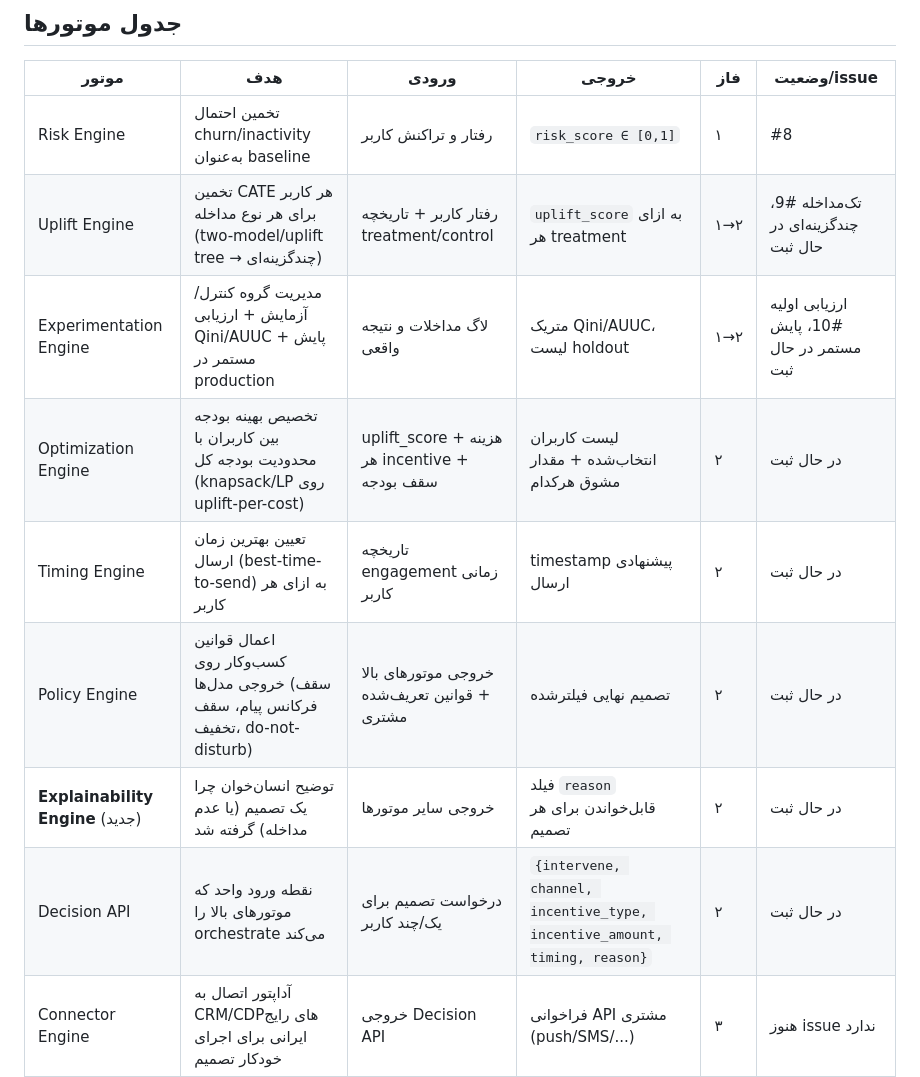
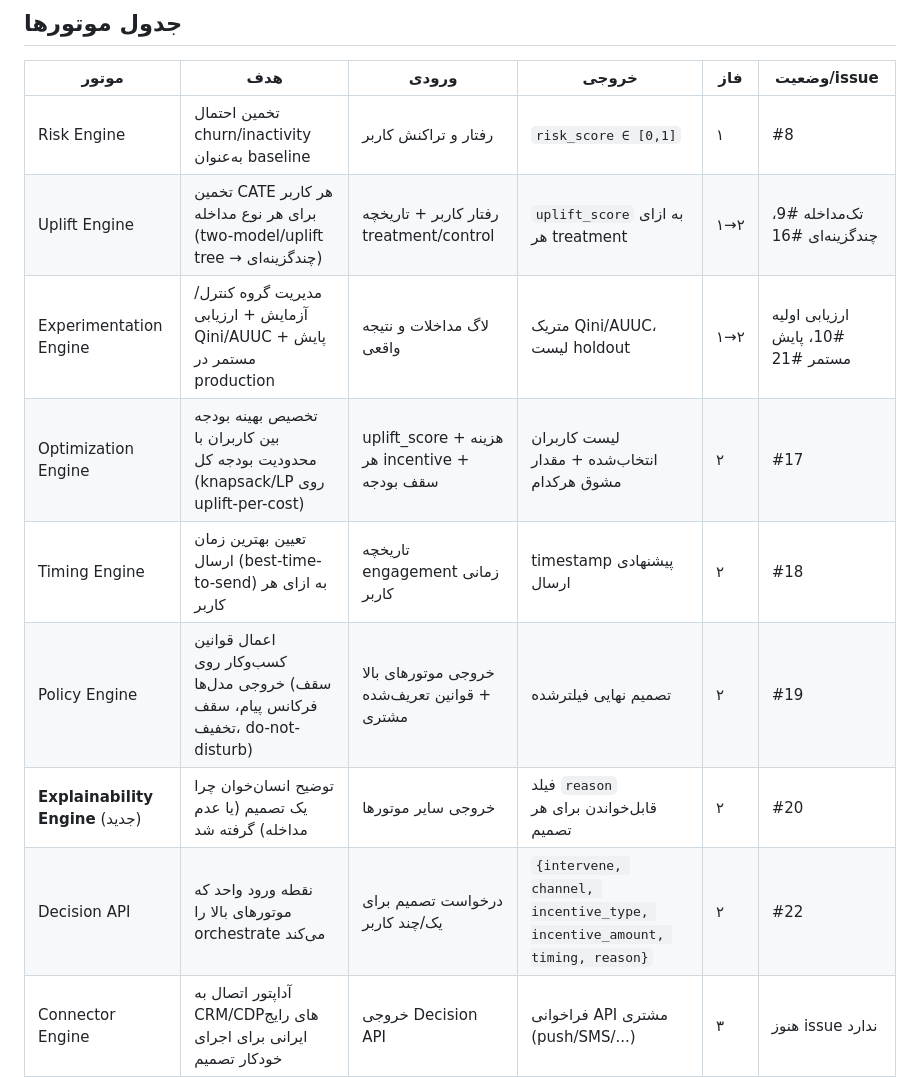
Before and after one commit to massoudsh/mand, a Markdown page: docs/gh-wiki/Engines.md, the part around the change. Drawn GitHub-style.

```diff
--- a/docs/gh-wiki/Engines.md
+++ b/docs/gh-wiki/Engines.md
@@ -8,13 +8,13 @@
 | موتور | هدف | ورودی | خروجی | فاز | وضعیت/issue |
 |---|---|---|---|---|---|
 | Risk Engine | تخمین احتمال churn/inactivity به‌عنوان baseline | رفتار و تراکنش کاربر | `risk_score ∈ [0,1]` | ۱ | #8 |
-| Uplift Engine | تخمین CATE هر کاربر برای هر نوع مداخله (two-model/uplift tree → چندگزینه‌ای) | رفتار کاربر + تاریخچه treatment/control | `uplift_score` به ازای هر treatment | ۱→۲ | تک‌مداخله #9، چندگزینه‌ای در حال ثبت |
-| Experimentation Engine | مدیریت گروه کنترل/آزمایش + ارزیابی Qini/AUUC + پایش مستمر در production | لاگ مداخلات و نتیجه واقعی | متریک Qini/AUUC، لیست holdout | ۱→۲ | ارزیابی اولیه #10، پایش مستمر در حال ثبت |
-| Optimization Engine | تخصیص بهینه بودجه بین کاربران با محدودیت بودجه کل (knapsack/LP روی uplift-per-cost) | uplift_score + هزینه هر incentive + سقف بودجه | لیست کاربران انتخاب‌شده + مقدار مشوق هرکدام | ۲ | در حال ثبت |
-| Timing Engine | تعیین بهترین زمان ارسال (best-time-to-send) به ازای هر کاربر | تاریخچه engagement زمانی کاربر | timestamp پیشنهادی ارسال | ۲ | در حال ثبت |
-| Policy Engine | اعمال قوانین کسب‌وکار روی خروجی مدل‌ها (سقف فرکانس پیام، سقف تخفیف، do-not-disturb) | خروجی موتورهای بالا + قوانین تعریف‌شده مشتری | تصمیم نهایی فیلترشده | ۲ | در حال ثبت |
-| **Explainability Engine** (جدید) | توضیح انسان‌خوان چرا یک تصمیم (یا عدم مداخله) گرفته شد | خروجی سایر موتورها | فیلد `reason` قابل‌خواندن برای هر تصمیم | ۲ | در حال ثبت |
-| Decision API | نقطه ورود واحد که موتورهای بالا را orchestrate می‌کند | درخواست تصمیم برای یک/چند کاربر | `{intervene, channel, incentive_type, incentive_amount, timing, reason}` | ۲ | در حال ثبت |
+| Uplift Engine | تخمین CATE هر کاربر برای هر نوع مداخله (two-model/uplift tree → چندگزینه‌ای) | رفتار کاربر + تاریخچه treatment/control | `uplift_score` به ازای هر treatment | ۱→۲ | تک‌مداخله #9، چندگزینه‌ای #16 |
+| Experimentation Engine | مدیریت گروه کنترل/آزمایش + ارزیابی Qini/AUUC + پایش مستمر در production | لاگ مداخلات و نتیجه واقعی | متریک Qini/AUUC، لیست holdout | ۱→۲ | ارزیابی اولیه #10، پایش مستمر #21 |
+| Optimization Engine | تخصیص بهینه بودجه بین کاربران با محدودیت بودجه کل (knapsack/LP روی uplift-per-cost) | uplift_score + هزینه هر incentive + سقف بودجه | لیست کاربران انتخاب‌شده + مقدار مشوق هرکدام | ۲ | #17 |
+| Timing Engine | تعیین بهترین زمان ارسال (best-time-to-send) به ازای هر کاربر | تاریخچه engagement زمانی کاربر | timestamp پیشنهادی ارسال | ۲ | #18 |
+| Policy Engine | اعمال قوانین کسب‌وکار روی خروجی مدل‌ها (سقف فرکانس پیام، سقف تخفیف، do-not-disturb) | خروجی موتورهای بالا + قوانین تعریف‌شده مشتری | تصمیم نهایی فیلترشده | ۲ | #19 |
+| **Explainability Engine** (جدید) | توضیح انسان‌خوان چرا یک تصمیم (یا عدم مداخله) گرفته شد | خروجی سایر موتورها | فیلد `reason` قابل‌خواندن برای هر تصمیم | ۲ | #20 |
+| Decision API | نقطه ورود واحد که موتورهای بالا را orchestrate می‌کند | درخواست تصمیم برای یک/چند کاربر | `{intervene, channel, incentive_type, incentive_amount, timing, reason}` | ۲ | #22 |
 | Connector Engine | آداپتور اتصال به CRM/CDPهای رایج ایرانی برای اجرای خودکار تصمیم | خروجی Decision API | فراخوانی API مشتری (push/SMS/...) | ۳ | هنوز issue ندارد |
 | Feedback Loop Engine | یادگیری خودکار از نتیجه واقعی هر مداخله برای بازآموزی مدل‌ها (closed-loop) | نتیجه واقعی کاربران پس از تصمیم | داده training به‌روزشده | ۴ | هنوز issue ندارد |
 
```
Also changed, not shown: ROADMAP.md (+16 -16 lines).
